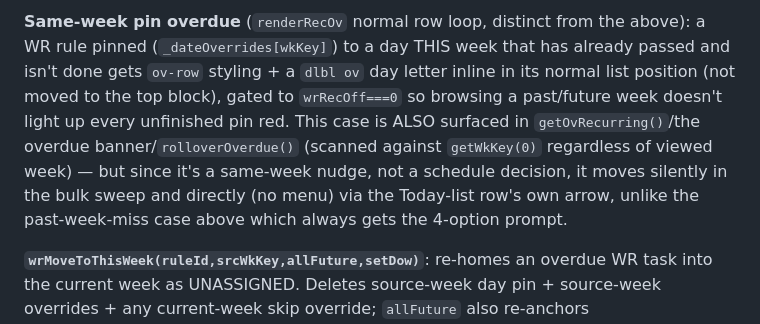
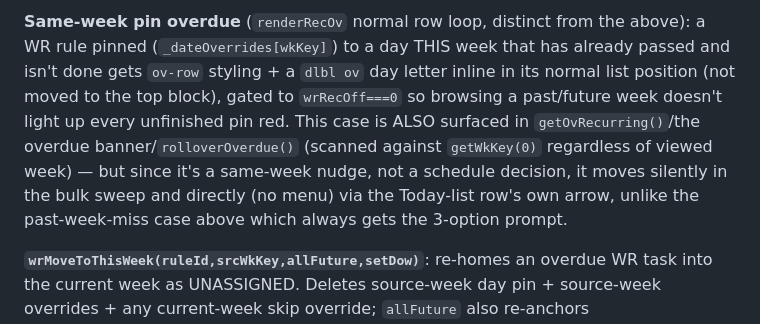
Before and after one commit to samc20-1764117/sams-dashboard, a Markdown page: rules/wr-system.md, the part around one of its changes. Rendered like a GitHub page.

```diff
--- a/rules/wr-system.md
+++ b/rules/wr-system.md
@@ -118,5 +118,5 @@ See `rules/tasks-ui.md` → "Task Types on Overview" for the full selection/drag
 
-**Same-week pin overdue** (`renderRecOv` normal row loop, distinct from the above): a WR rule pinned (`_dateOverrides[wkKey]`) to a day THIS week that has already passed and isn't done gets `ov-row` styling + a `dlbl ov` day letter inline in its normal list position (not moved to the top block), gated to `wrRecOff===0` so browsing a past/future week doesn't light up every unfinished pin red. This case is ALSO surfaced in `getOvRecurring()`/the overdue banner/`rolloverOverdue()` (scanned against `getWkKey(0)` regardless of viewed week) — but since it's a same-week nudge, not a schedule decision, it moves silently in the bulk sweep and directly (no menu) via the Today-list row's own arrow, unlike the past-week-miss case above which always gets the 4-option prompt.
+**Same-week pin overdue** (`renderRecOv` normal row loop, distinct from the above): a WR rule pinned (`_dateOverrides[wkKey]`) to a day THIS week that has already passed and isn't done gets `ov-row` styling + a `dlbl ov` day letter inline in its normal list position (not moved to the top block), gated to `wrRecOff===0` so browsing a past/future week doesn't light up every unfinished pin red. This case is ALSO surfaced in `getOvRecurring()`/the overdue banner/`rolloverOverdue()` (scanned against `getWkKey(0)` regardless of viewed week) — but since it's a same-week nudge, not a schedule decision, it moves silently in the bulk sweep and directly (no menu) via the Today-list row's own arrow, unlike the past-week-miss case above which always gets the 3-option prompt.
 
 **`wrMoveToThisWeek(ruleId,srcWkKey,allFuture,setDow)`**: re-homes an overdue WR task into the current week as UNASSIGNED. Deletes source-week day pin + source-week overrides + any current-week skip override; `allFuture` also re-anchors `starting_date=tod()` (cadence recomputes from today). `setDow` (only meaningful with `allFuture=true`) ALSO changes which day it recurs on to match today — `day_of_week` for weekly/biweekly, `monthly_date`/`monthly_nth`+`monthly_weekday` for monthly (`_nthWeekdayOfMonth` recomputes the nth-weekday-of-month index); omitted/false keeps the rule's original day. Quarterly/biannual/annual have no day concept, so `setDow` is a no-op for those either way. If not naturally due this week and no current-week override exists, POSTs a `move` override (`wk_key=srcWkKey, moved_to_wk_key=curWkKey`). Fully undoable (restores starting_date + all schedule fields + pin, and re-POSTs every deleted override — undo must DELETE any restored/added overrides it created). The sync merge in core.js protects these schedule fields the same way it protects `_dateOverrides` while a write is in flight (`_wrPatchInFlight` — see `rules/core.md`), or a same-day-as-write sync briefly reverts the optimistic change.
 
```
Also changed, not shown: other parts of rules/wr-system.md (+1 -1 lines), rules/pages.md (+6 -6 lines), rules/tasks-ui.md (+2 -2 lines).
